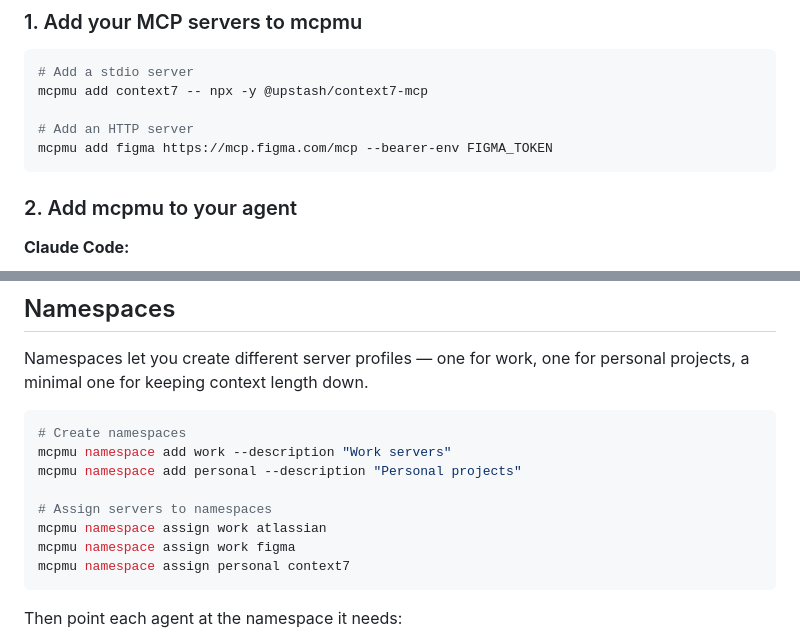
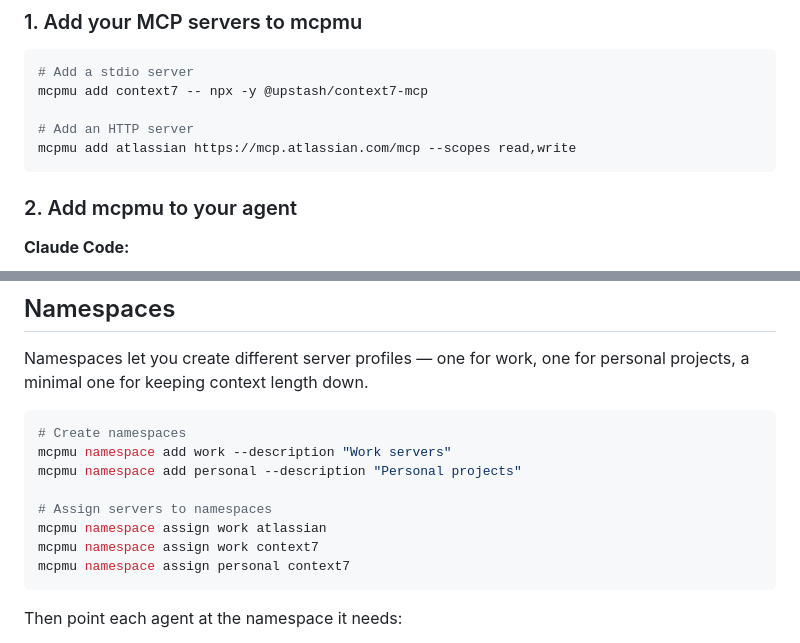
Before and after one commit to Bigsy/mcpmu, a Markdown page: README.md, 2 parts joined by grey strips. Rendered like a GitHub page.

````diff
--- a/README.md
+++ b/README.md
@@ -45,7 +45,7 @@ go install github.com/Bigsy/mcpmu/cmd/mcpmu@latest
 mcpmu add context7 -- npx -y @upstash/context7-mcp
 
 # Add an HTTP server
-mcpmu add figma https://mcp.figma.com/mcp --bearer-env FIGMA_TOKEN
+mcpmu add atlassian https://mcp.atlassian.com/mcp --scopes read,write
 ```
 
 ### 2. Add mcpmu to your agent
@@ -83,7 +83,7 @@ mcpmu namespace add personal --description "Personal projects"
 
 # Assign servers to namespaces
 mcpmu namespace assign work atlassian
-mcpmu namespace assign work figma
+mcpmu namespace assign work context7
 mcpmu namespace assign personal context7
 ```
 
````
Also changed, not shown: other parts of README.md (+6 -7 lines).
